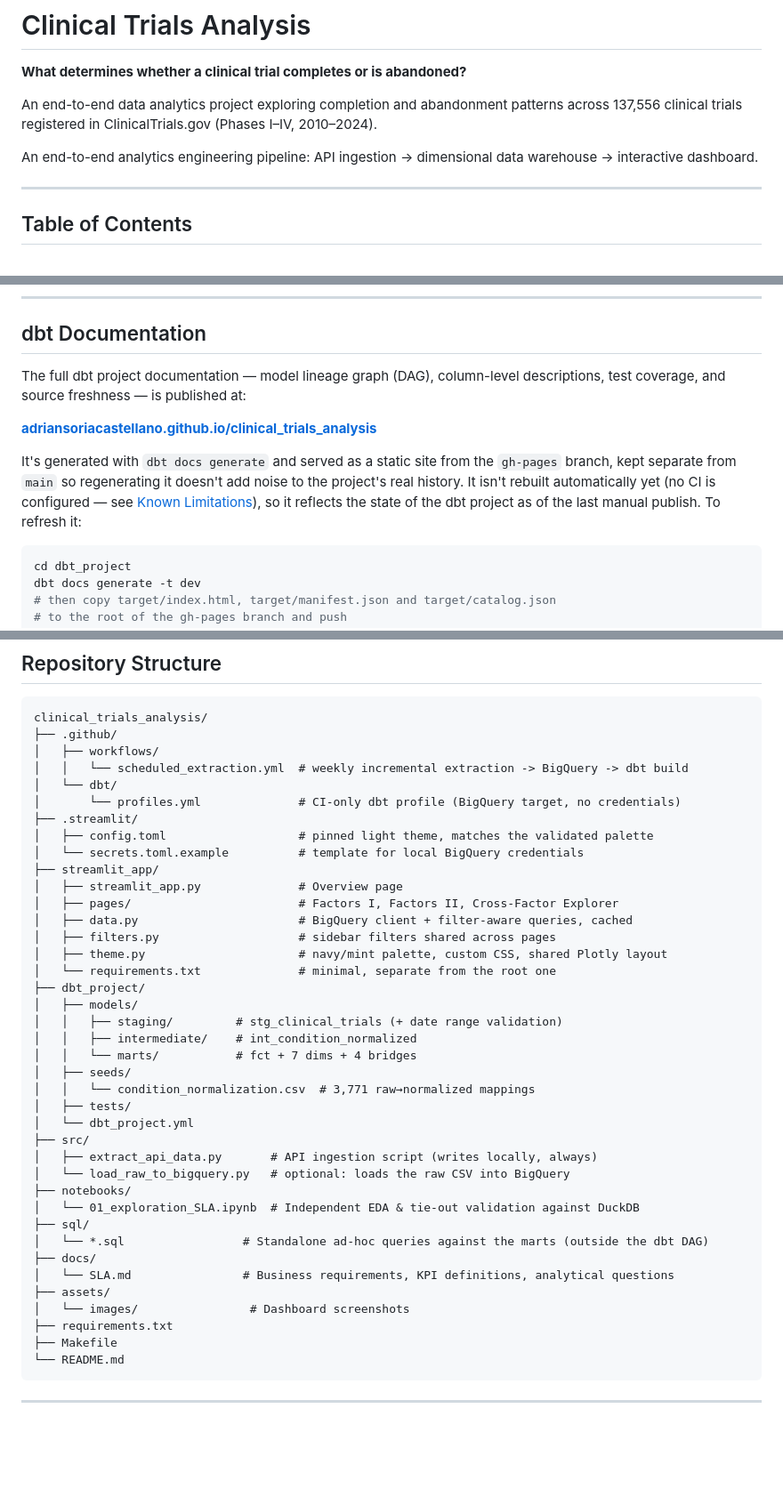
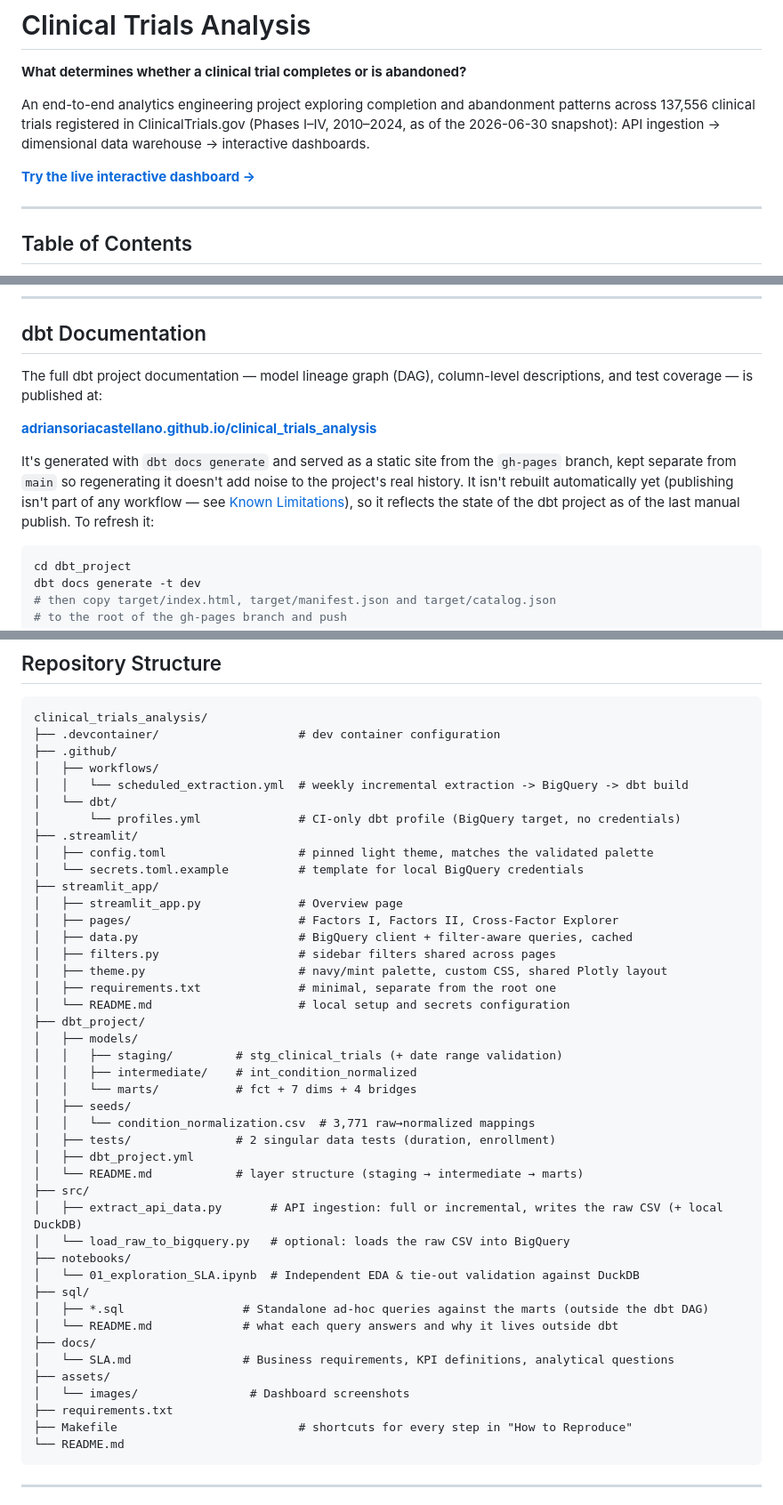
Before and after one commit to adriansoriacastellano/clinical_trials_analysis, a Markdown page: README.md, 3 parts joined by grey strips. Shown at 89% size. Drawn GitHub-style; blank space fills up the shorter version.

````diff
--- a/README.md
+++ b/README.md
@@ -2,9 +2,9 @@
 
 **What determines whether a clinical trial completes or is abandoned?**
 
-An end-to-end data analytics project exploring completion and abandonment patterns across 137,556 clinical trials registered in ClinicalTrials.gov (Phases I–IV, 2010–2024).
+An end-to-end analytics engineering project exploring completion and abandonment patterns across 137,556 clinical trials registered in ClinicalTrials.gov (Phases I–IV, 2010–2024, as of the 2026-06-30 snapshot): API ingestion → dimensional data warehouse → interactive dashboards.
 
-An end-to-end analytics engineering pipeline: API ingestion → dimensional data warehouse → interactive dashboard.
+**[Try the live interactive dashboard →](https://clinical-trials-analysis.streamlit.app/)**
 
 ---
 
@@ -143,11 +143,11 @@ ClinicalTrials.gov API v2
 
 ## dbt Documentation
 
-The full dbt project documentation — model lineage graph (DAG), column-level descriptions, test coverage, and source freshness — is published at:
+The full dbt project documentation — model lineage graph (DAG), column-level descriptions, and test coverage — is published at:
 
 **[adriansoriacastellano.github.io/clinical_trials_analysis](https://adriansoriacastellano.github.io/clinical_trials_analysis/)**
 
-It's generated with `dbt docs generate` and served as a static site from the `gh-pages` branch, kept separate from `main` so regenerating it doesn't add noise to the project's real history. It isn't rebuilt automatically yet (no CI is configured — see [Known Limitations](#known-limitations--future-work)), so it reflects the state of the dbt project as of the last manual publish. To refresh it:
+It's generated with `dbt docs generate` and served as a static site from the `gh-pages` branch, kept separate from `main` so regenerating it doesn't add noise to the project's real history. It isn't rebuilt automatically yet (publishing isn't part of any workflow — see [Known Limitations](#known-limitations--future-work)), so it reflects the state of the dbt project as of the last manual publish. To refresh it:
 
 ```bash
 cd dbt_project
@@ -520,6 +524,7 @@ Once connected, getting new data into the dashboard is a single click — **Home
 
 ```
 clinical_trials_analysis/
+├── .devcontainer/                    # dev container configuration
 ├── .github/
 │   ├── workflows/
 │   │   └── scheduled_extraction.yml  # weekly incremental extraction -> BigQuery -> dbt build
@@ -534,7 +539,8 @@ clinical_trials_analysis/
 │   ├── data.py                       # BigQuery client + filter-aware queries, cached
 │   ├── filters.py                    # sidebar filters shared across pages
 │   ├── theme.py                      # navy/mint palette, custom CSS, shared Plotly layout
-│   └── requirements.txt              # minimal, separate from the root one
+│   ├── requirements.txt              # minimal, separate from the root one
+│   └── README.md                     # local setup and secrets configuration
 ├── dbt_project/
 │   ├── models/
 │   │   ├── staging/         # stg_clinical_trials (+ date range validation)
@@ -542,21 +548,23 @@ clinical_trials_analysis/
 │   │   └── marts/           # fct + 7 dims + 4 bridges
 │   ├── seeds/
 │   │   └── condition_normalization.csv  # 3,771 raw→normalized mappings
-│   ├── tests/
-│   └── dbt_project.yml
+│   ├── tests/               # 2 singular data tests (duration, enrollment)
+│   ├── dbt_project.yml
+│   └── README.md            # layer structure (staging → intermediate → marts)
 ├── src/
-│   ├── extract_api_data.py       # API ingestion script (writes locally, always)
+│   ├── extract_api_data.py       # API ingestion: full or incremental, writes the raw CSV (+ local DuckDB)
 │   └── load_raw_to_bigquery.py   # optional: loads the raw CSV into BigQuery
 ├── notebooks/
 │   └── 01_exploration_SLA.ipynb  # Independent EDA & tie-out validation against DuckDB
 ├── sql/
-│   └── *.sql                 # Standalone ad-hoc queries against the marts (outside the dbt DAG)
+│   ├── *.sql                 # Standalone ad-hoc queries against the marts (outside the dbt DAG)
+│   └── README.md             # what each query answers and why it lives outside dbt
 ├── docs/
 │   └── SLA.md                # Business requirements, KPI definitions, analytical questions
 ├── assets/
 │   └── images/                # Dashboard screenshots
 ├── requirements.txt
-├── Makefile
+├── Makefile                          # shortcuts for every step in "How to Reproduce"
 └── README.md
 ```
 
````
Also changed, not shown: other parts of README.md (+15 -11 lines).
